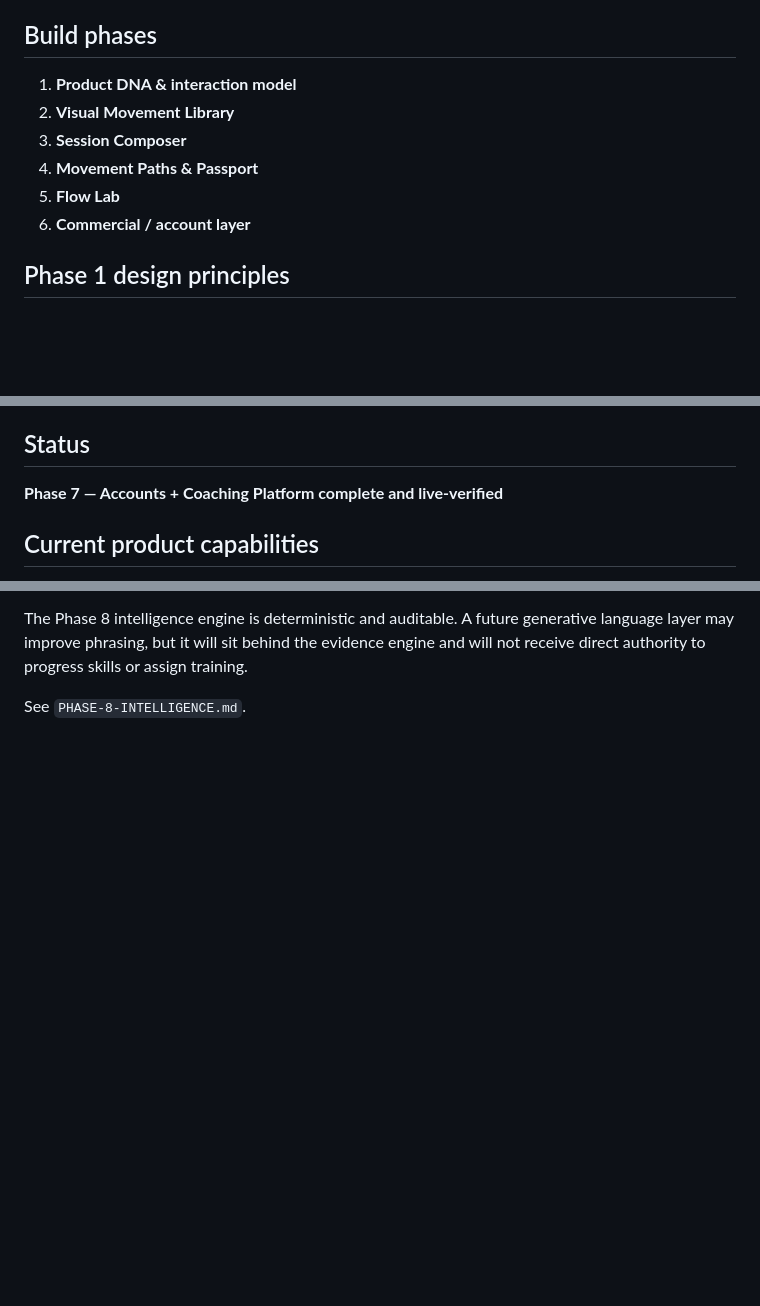
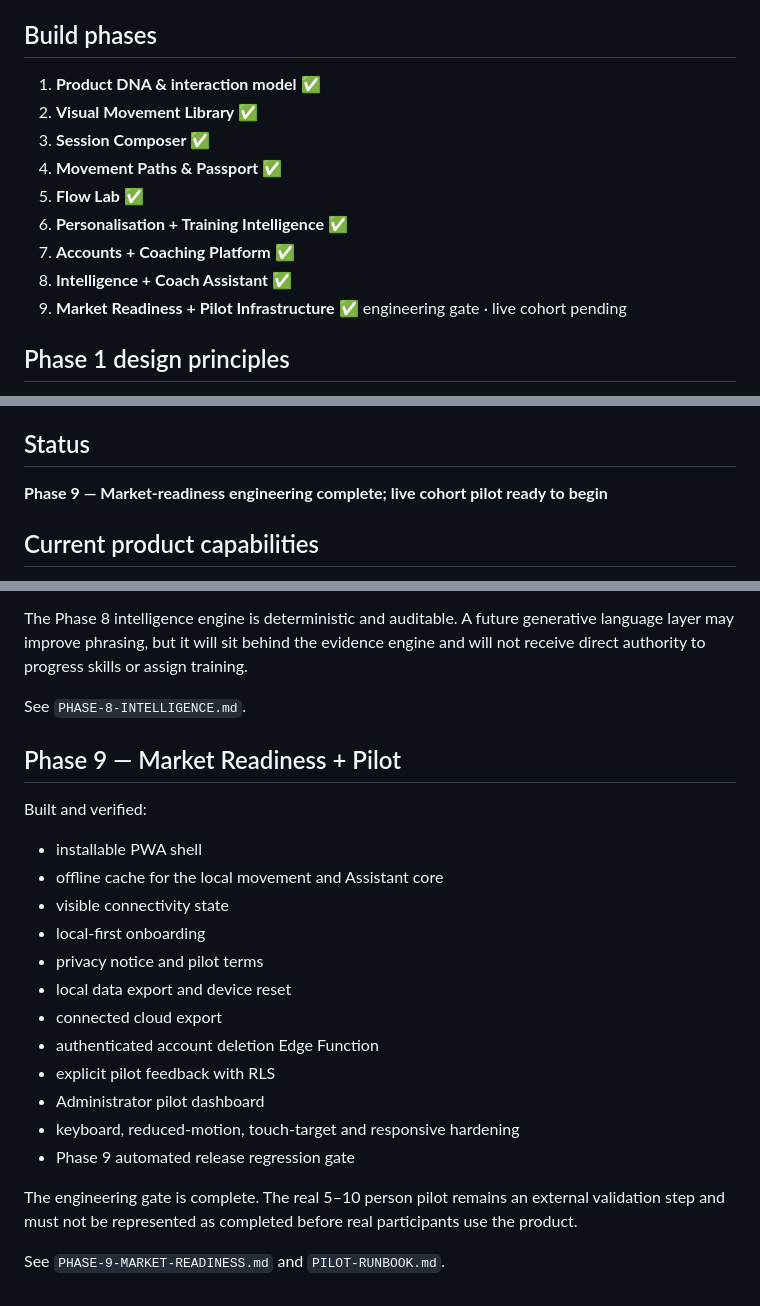
Before and after one commit to De-Omega-Point/De-Movement, a Markdown page: README.md, 3 parts joined by grey strips. Drawn GitHub-style; blank space fills up the shorter version.

Commit message:
docs: mark Phase 9 engineering gate complete and pilot open

```diff
--- a/README.md
+++ b/README.md
@@ -18,12 +18,15 @@ The product is organised around **choice → objective → session → progressi
 
 ## Build phases
 
-1. **Product DNA & interaction model**
-2. **Visual Movement Library**
-3. **Session Composer**
-4. **Movement Paths & Passport**
-5. **Flow Lab**
-6. **Commercial / account layer**
+1. **Product DNA & interaction model** ✅
+2. **Visual Movement Library** ✅
+3. **Session Composer** ✅
+4. **Movement Paths & Passport** ✅
+5. **Flow Lab** ✅
+6. **Personalisation + Training Intelligence** ✅
+7. **Accounts + Coaching Platform** ✅
+8. **Intelligence + Coach Assistant** ✅
+9. **Market Readiness + Pilot Infrastructure** ✅ engineering gate · live cohort pending
 
 ## Phase 1 design principles
 
@@ -46,7 +49,7 @@ Phase 1 is ready to advance when a user can:
 
 ## Status
 
-**Phase 7 — Accounts + Coaching Platform complete and live-verified**
+**Phase 9 — Market-readiness engineering complete; live cohort pilot ready to begin**
 
 
 ## Current product capabilities
@@ -107,3 +110,25 @@ Built:
 The Phase 8 intelligence engine is deterministic and auditable. A future generative language layer may improve phrasing, but it will sit behind the evidence engine and will not receive direct authority to progress skills or assign training.
 
 See `PHASE-8-INTELLIGENCE.md`.
+
+
+## Phase 9 — Market Readiness + Pilot
+
+Built and verified:
+
+- installable PWA shell
+- offline cache for the local movement and Assistant core
+- visible connectivity state
+- local-first onboarding
+- privacy notice and pilot terms
+- local data export and device reset
+- connected cloud export
+- authenticated account deletion Edge Function
+- explicit pilot feedback with RLS
+- Administrator pilot dashboard
+- keyboard, reduced-motion, touch-target and responsive hardening
+- Phase 9 automated release regression gate
+
+The engineering gate is complete. The real 5–10 person pilot remains an external validation step and must not be represented as completed before real participants use the product.
+
+See `PHASE-9-MARKET-READINESS.md` and `PILOT-RUNBOOK.md`.
```
